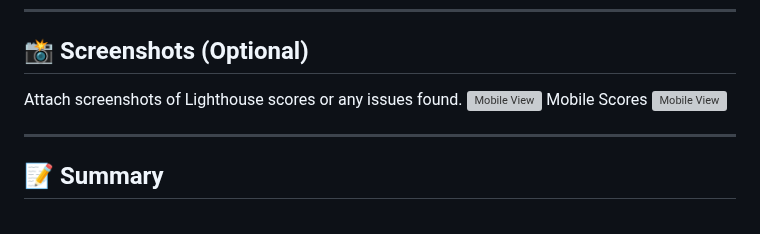
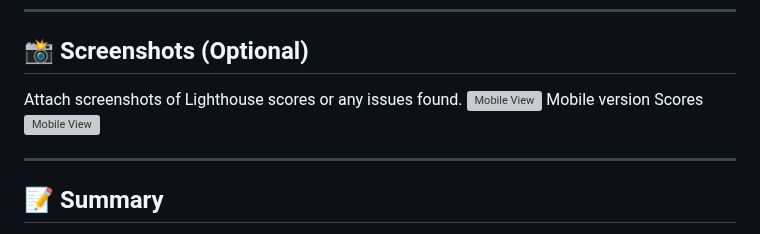
Before and after one commit to djsmacker01/Hailey-s-Hotel, a Markdown page: readme.md, the part around the change. Rendered like a GitHub page; grey boxes are pictures that could not be loaded.

```diff
--- a/readme.md
+++ b/readme.md
@@ -417,7 +417,7 @@ Planned future enhancements include:
 
 Attach screenshots of Lighthouse scores or any issues found.
 ![Mobile View](images/lighthouse-html.png)
-Mobile Scores
+Mobile version Scores
 ![Mobile View](images/mobile%20score.png)
 
 
```
